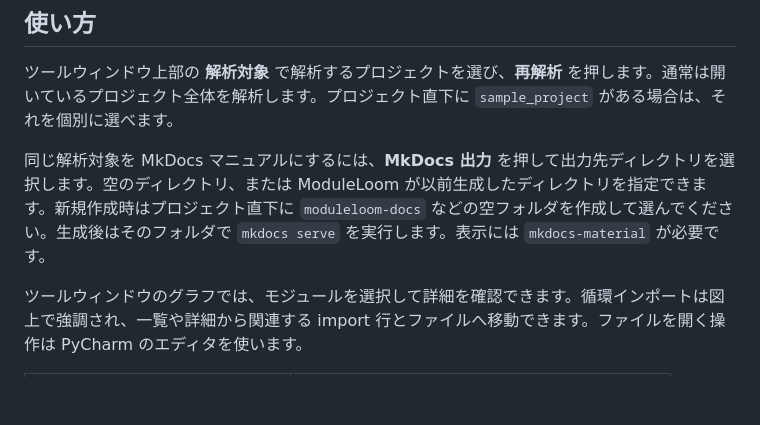
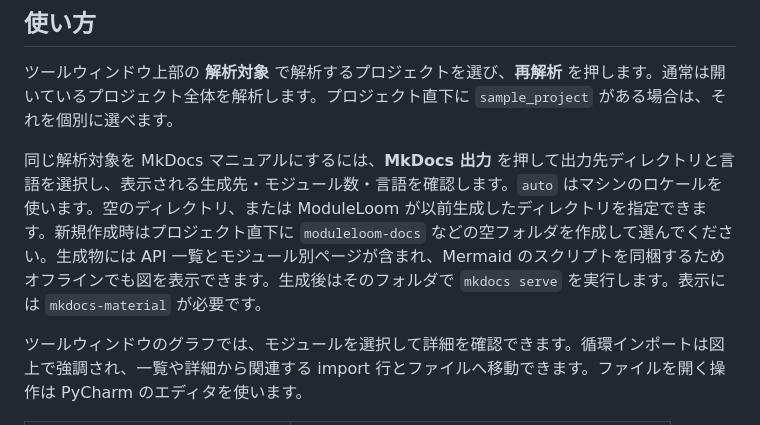
Before and after one commit to tamon-ishii/module_loom, a Markdown page: plugins/pycharm/README.md, the part around the change. Drawn GitHub-style; blank space fills up the shorter version.

```diff
--- a/plugins/pycharm/README.md
+++ b/plugins/pycharm/README.md
@@ -23,7 +23,7 @@ Marketplaceへのアップロードには既存の掲載が必要です。初回
 
 ツールウィンドウ上部の **解析対象** で解析するプロジェクトを選び、**再解析** を押します。通常は開いているプロジェクト全体を解析します。プロジェクト直下に `sample_project` がある場合は、それを個別に選べます。
 
-同じ解析対象を MkDocs マニュアルにするには、**MkDocs 出力** を押して出力先ディレクトリを選択します。空のディレクトリ、または ModuleLoom が以前生成したディレクトリを指定できます。新規作成時はプロジェクト直下に `moduleloom-docs` などの空フォルダを作成して選んでください。生成後はそのフォルダで `mkdocs serve` を実行します。表示には `mkdocs-material` が必要です。
+同じ解析対象を MkDocs マニュアルにするには、**MkDocs 出力** を押して出力先ディレクトリと言語を選択し、表示される生成先・モジュール数・言語を確認します。`auto` はマシンのロケールを使います。空のディレクトリ、または ModuleLoom が以前生成したディレクトリを指定できます。新規作成時はプロジェクト直下に `moduleloom-docs` などの空フォルダを作成して選んでください。生成物には API 一覧とモジュール別ページが含まれ、Mermaid のスクリプトを同梱するためオフラインでも図を表示できます。生成後はそのフォルダで `mkdocs serve` を実行します。表示には `mkdocs-material` が必要です。
 
 ツールウィンドウのグラフでは、モジュールを選択して詳細を確認できます。循環インポートは図上で強調され、一覧や詳細から関連する import 行とファイルへ移動できます。ファイルを開く操作は PyCharm のエディタを使います。
 
```
Also changed, not shown: README.md (+8 -2 lines), module_loom.jpg (added), module_loom.png (added), 12 other files.
